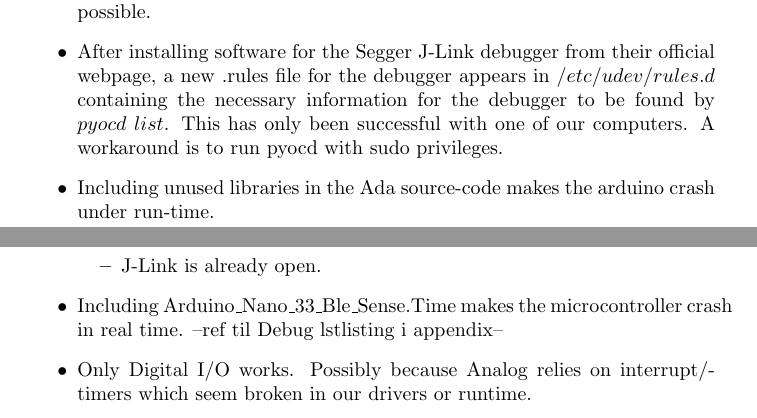
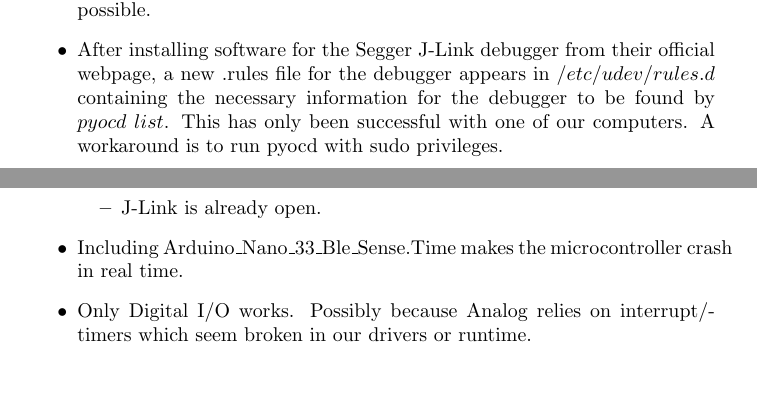
Before and after one commit to Stykk-Gruppen/rts-project, a LaTeX document (docs/report/DSA3102-report.tex): two parts of pages 14 and 15 of 24, joined at a grey line, cut so that both start at the same text, the shorter picture padded with empty space. Compiled offline with pdfLaTeX.

Commit message:
Removed \item Including unused libraries in the Ada source-code makes the arduino crash under run-time.

```diff
--- a/docs/report/DSA3102-report.tex
+++ b/docs/report/DSA3102-report.tex
@@ -288,8 +288,6 @@ In the list below are some problems we have encountered during our development p
 
 	\item After installing software for the Segger J-Link debugger from their official webpage, a new .rules file for the debugger appears in $/etc/udev/rules.d$ containing the necessary information for the debugger to be found by $pyocd\ list$. This has only been successful with one of our computers. A workaround is to run pyocd with sudo privileges.
 
-	\item Including unused libraries in the Ada source-code makes the arduino crash under run-time.
-
 	\item When trying to flash to the board without having the cables soldered, errors in the list below have appeared as a consequence of unstable hands.
 		\begin{itemize}
 			\item Unable to start CPU core.
@@ -298,7 +296,7 @@ In the list below are some problems we have encountered during our development p
             \item J-Link is already open.
 		\end{itemize}
 
-	\item Including Arduino\_Nano\_33\_Ble\_Sense.Time makes the microcontroller crash in real time. --ref til Debug lstlisting i appendix--
+	\item Including Arduino\_Nano\_33\_Ble\_Sense.Time makes the microcontroller crash in real time.
 
 	\item Only Digital I/O works. Possibly because Analog relies on interrupt/timers which seem broken in our drivers or runtime.
 
```
